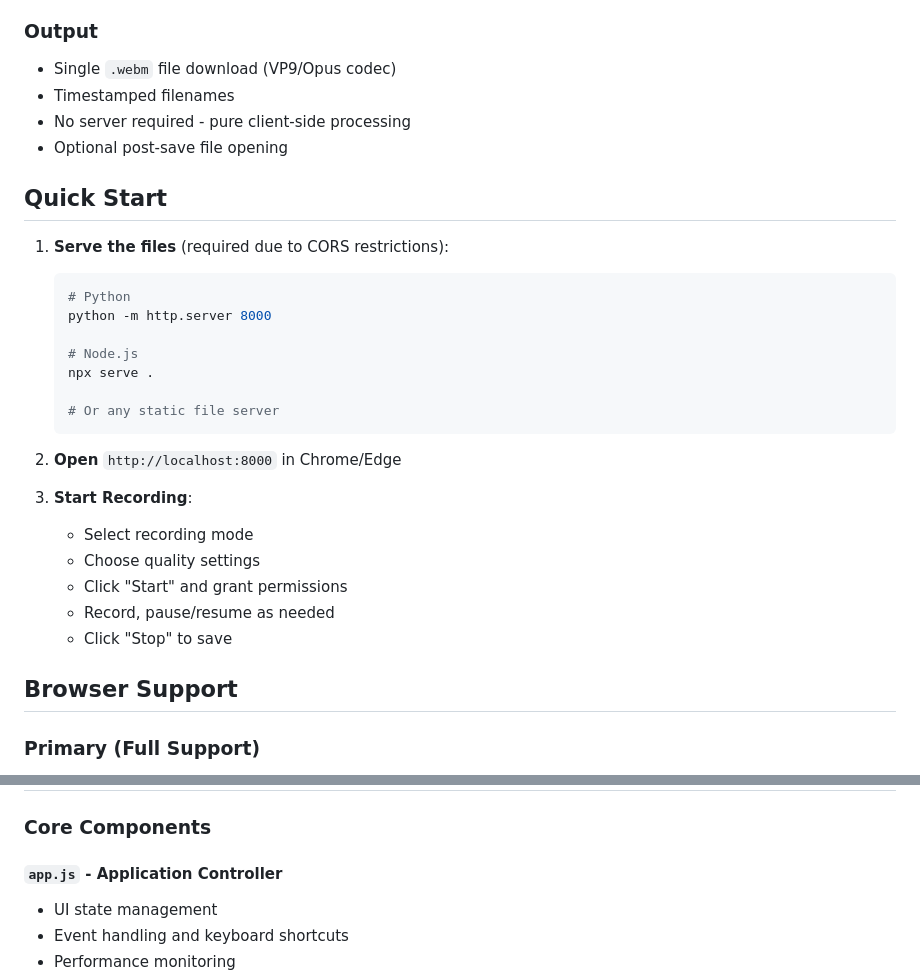
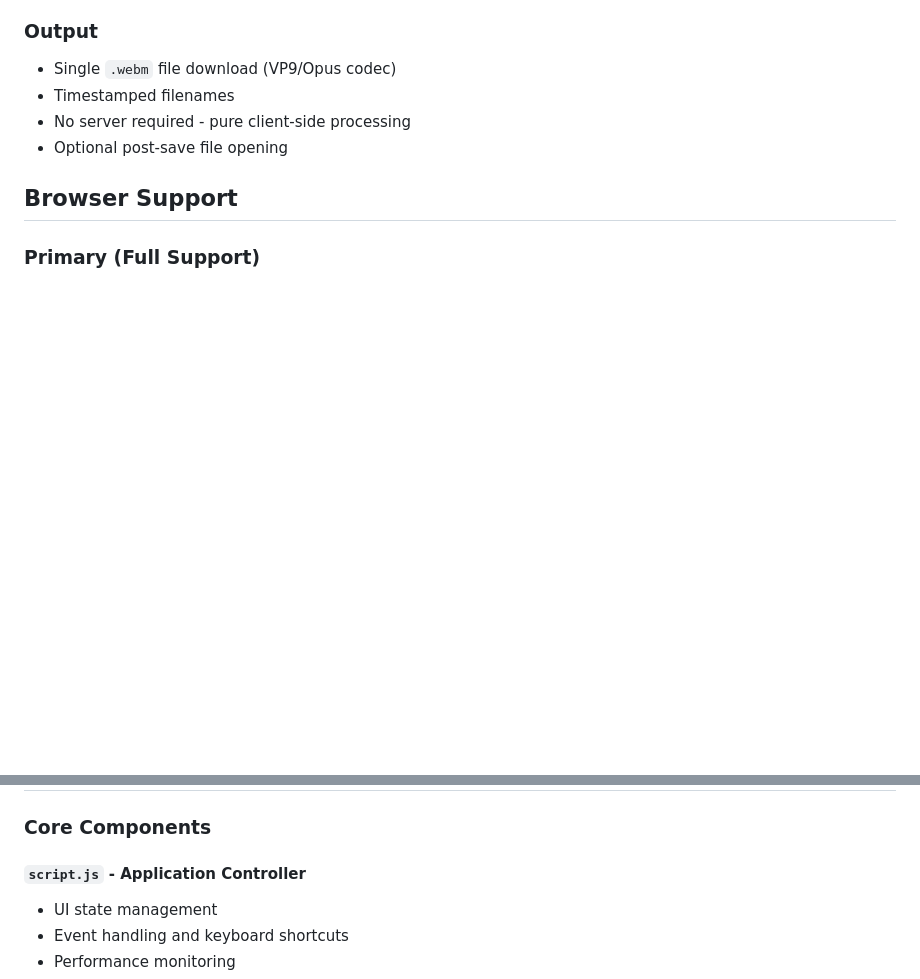
Before and after one commit to hisham-mhammed-afifi/Recordly-js, a Markdown page: README.md, 2 parts joined by grey strips. GitHub-like rendering; blank space fills up the shorter version.

````diff
--- a/README.md
+++ b/README.md
@@ -32,29 +32,6 @@ A high-performance, production-ready screen and webcam recorder built with vanil
 - No server required - pure client-side processing
 - Optional post-save file opening
 
-## Quick Start
-
-1. **Serve the files** (required due to CORS restrictions):
-
-   ```bash
-   # Python
-   python -m http.server 8000
-
-   # Node.js
-   npx serve .
-
-   # Or any static file server
-   ```
-
-2. **Open** `http://localhost:8000` in Chrome/Edge
-
-3. **Start Recording**:
-   - Select recording mode
-   - Choose quality settings
-   - Click "Start" and grant permissions
-   - Record, pause/resume as needed
-   - Click "Stop" to save
-
 ## Browser Support
 
 ### Primary (Full Support)
@@ -72,7 +49,7 @@ A high-performance, production-ready screen and webcam recorder built with vanil
 
 ### Core Components
 
-#### `app.js` - Application Controller
+#### `script.js` - Application Controller
 
 - UI state management
 - Event handling and keyboard shortcuts
````
